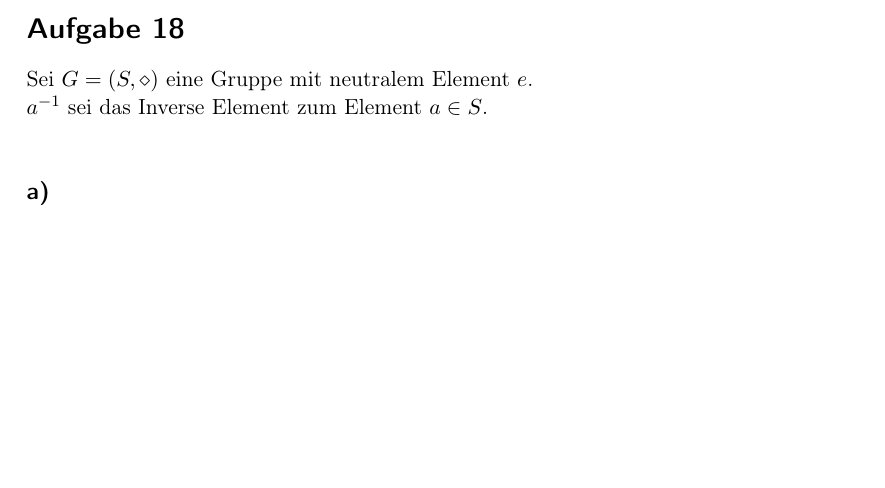
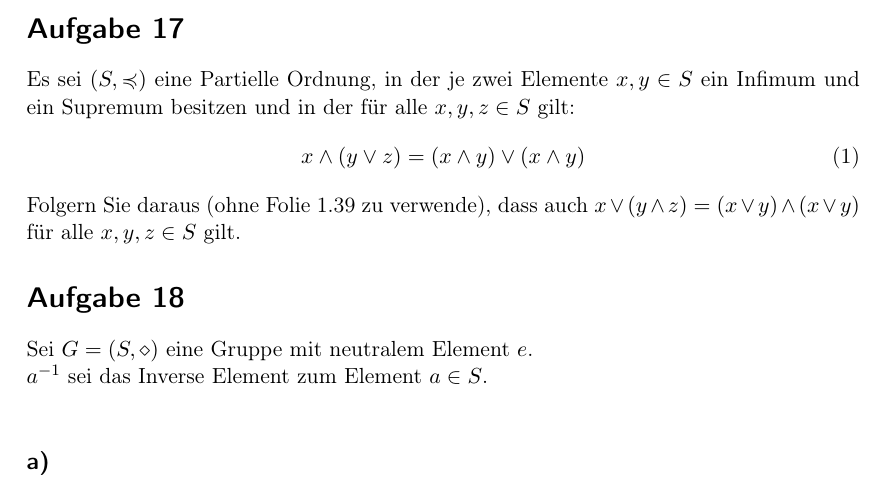
Before and after one commit to tn01ms/DiskreteStrukturen, a LaTeX document (AufgabenPDF.tex): part of page 2 of 3, cut so that both start at the same text, the shorter picture padded with empty space. Compiled offline with pdfLaTeX.

Commit message:
Nr 17 Beschreibung

```diff
--- a/AufgabenPDF.tex
+++ b/AufgabenPDF.tex
@@ -99,6 +99,15 @@
 	Also gilt 	$\Rightarrow A = B \Leftrightarrow \mathcal{P}(A) = \mathcal{P}(B) $\\
 
 	\hfil$\Box$
+	\section*{Aufgabe 17}
+	Es sei $(S,\preccurlyeq)$ eine Partielle Ordnung, in der je zwei Elemente $x,y\in S$ ein Infimum und ein Supremum besitzen und in der für alle $x,y,z \in S$ gilt:
+	\begin{align}
+		x \wedge (y \vee z) = (x \wedge y) \vee (x \wedge y)
+	\end{align}
+	Folgern Sie daraus (ohne Folie 1.39 zu verwende), dass auch $x \vee (y \wedge z) = (x \vee y) \wedge (x \vee y)$ für alle $x,y,z \in S$ gilt.
+
+
+
 	\section*{Aufgabe 18}
 
 	Sei $G = (S,\diamond)$ eine Gruppe mit neutralem Element $e$.\\
```
